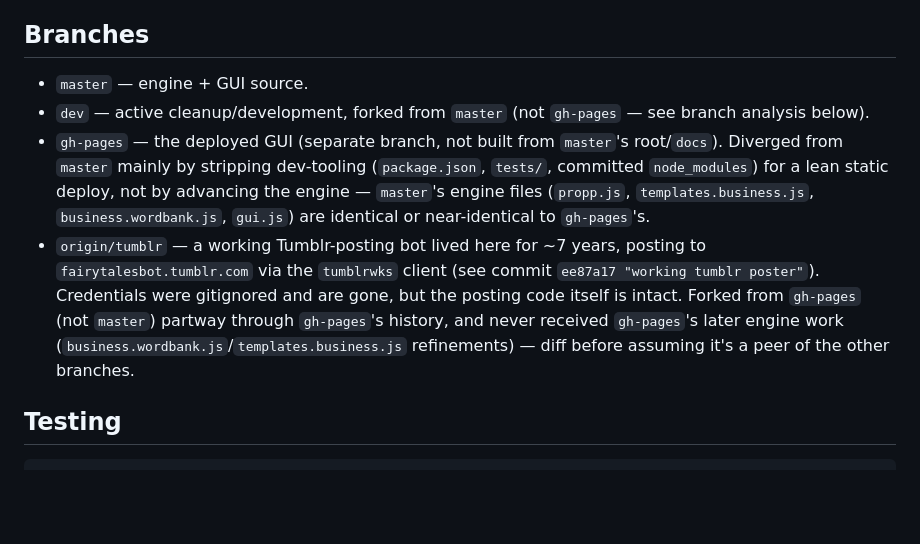
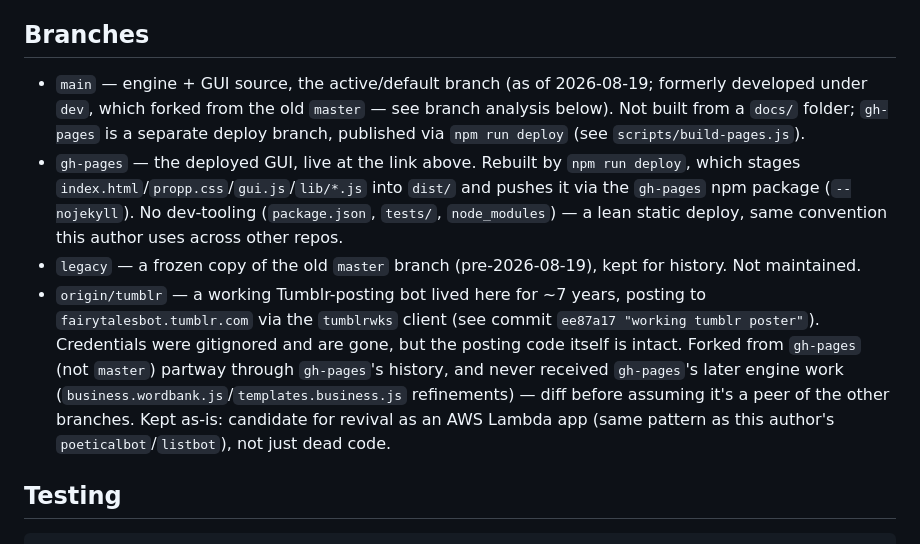
Before and after one commit to MichaelPaulukonis/malepropp, a Markdown page: README.md, the part around the change. Rendered like a GitHub page; blank space fills up the shorter version.

Commit message:
docs: update branch docs for main/legacy rename
master -> main (dev's content/history), old master preserved as
legacy. See malepropp-vbu.

Co-Authored-By: Claude Sonnet 5 <noreply@anthropic.com>

```diff
--- a/README.md
+++ b/README.md
@@ -17,10 +17,10 @@ Both triggers are unconditional — check the corresponding function's checkbox
 
 ## Branches
 
-- `master` — engine + GUI source.
-- `dev` — active cleanup/development, forked from `master` (not `gh-pages` — see branch analysis below).
-- `gh-pages` — the deployed GUI (separate branch, not built from `master`'s root/`docs`). Diverged from `master` mainly by stripping dev-tooling (`package.json`, `tests/`, committed `node_modules`) for a lean static deploy, not by advancing the engine — `master`'s engine files (`propp.js`, `templates.business.js`, `business.wordbank.js`, `gui.js`) are identical or near-identical to `gh-pages`'s.
-- `origin/tumblr` — a working Tumblr-posting bot lived here for ~7 years, posting to `fairytalesbot.tumblr.com` via the `tumblrwks` client (see commit `ee87a17 "working tumblr poster"`). Credentials were gitignored and are gone, but the posting code itself is intact. Forked from `gh-pages` (not `master`) partway through `gh-pages`'s history, and never received `gh-pages`'s later engine work (`business.wordbank.js`/`templates.business.js` refinements) — diff before assuming it's a peer of the other branches.
+- `main` — engine + GUI source, the active/default branch (as of 2026-08-19; formerly developed under `dev`, which forked from the old `master` — see branch analysis below). Not built from a `docs/` folder; `gh-pages` is a separate deploy branch, published via `npm run deploy` (see `scripts/build-pages.js`).
+- `gh-pages` — the deployed GUI, live at the link above. Rebuilt by `npm run deploy`, which stages `index.html`/`propp.css`/`gui.js`/`lib/*.js` into `dist/` and pushes it via the `gh-pages` npm package (`--nojekyll`). No dev-tooling (`package.json`, `tests/`, `node_modules`) — a lean static deploy, same convention this author uses across other repos.
+- `legacy` — a frozen copy of the old `master` branch (pre-2026-08-19), kept for history. Not maintained.
+- `origin/tumblr` — a working Tumblr-posting bot lived here for ~7 years, posting to `fairytalesbot.tumblr.com` via the `tumblrwks` client (see commit `ee87a17 "working tumblr poster"`). Credentials were gitignored and are gone, but the posting code itself is intact. Forked from `gh-pages` (not `master`) partway through `gh-pages`'s history, and never received `gh-pages`'s later engine work (`business.wordbank.js`/`templates.business.js` refinements) — diff before assuming it's a peer of the other branches. Kept as-is: candidate for revival as an AWS Lambda app (same pattern as this author's `poeticalbot`/`listbot`), not just dead code.
 
 ## Testing
 
```
Also changed, not shown: CLAUDE.md (+4 -4 lines).
